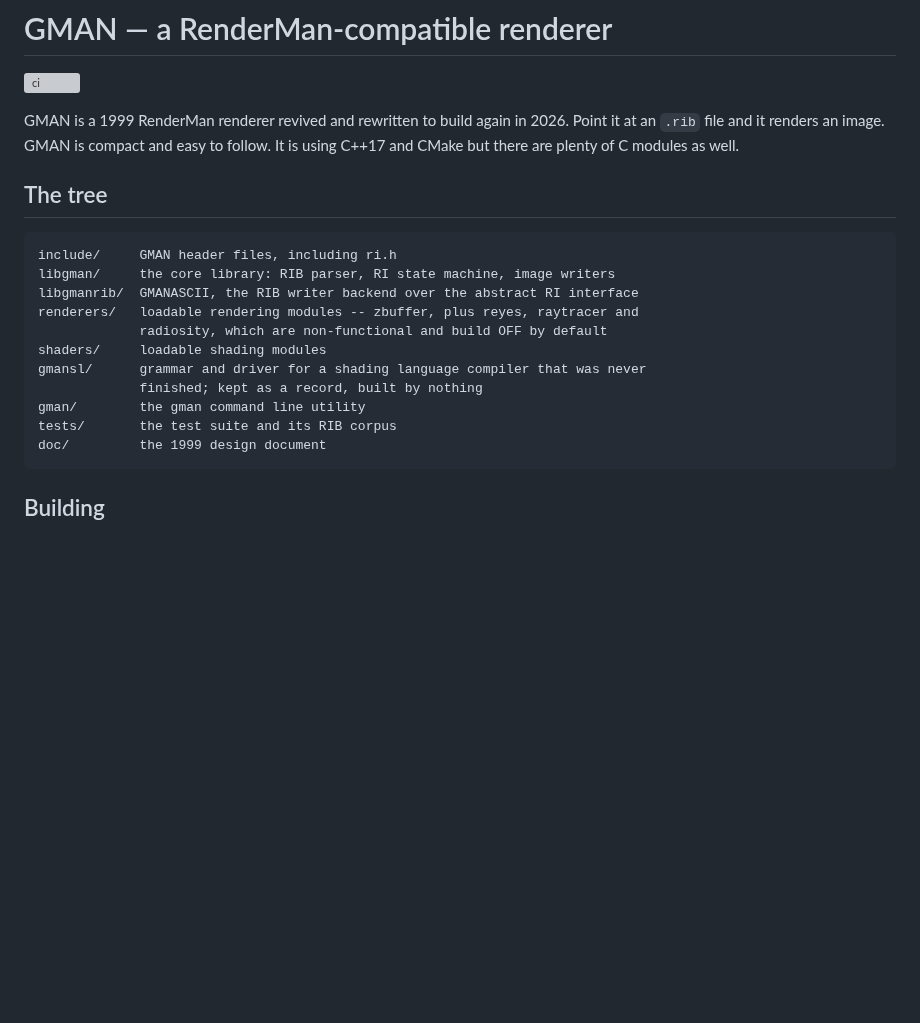
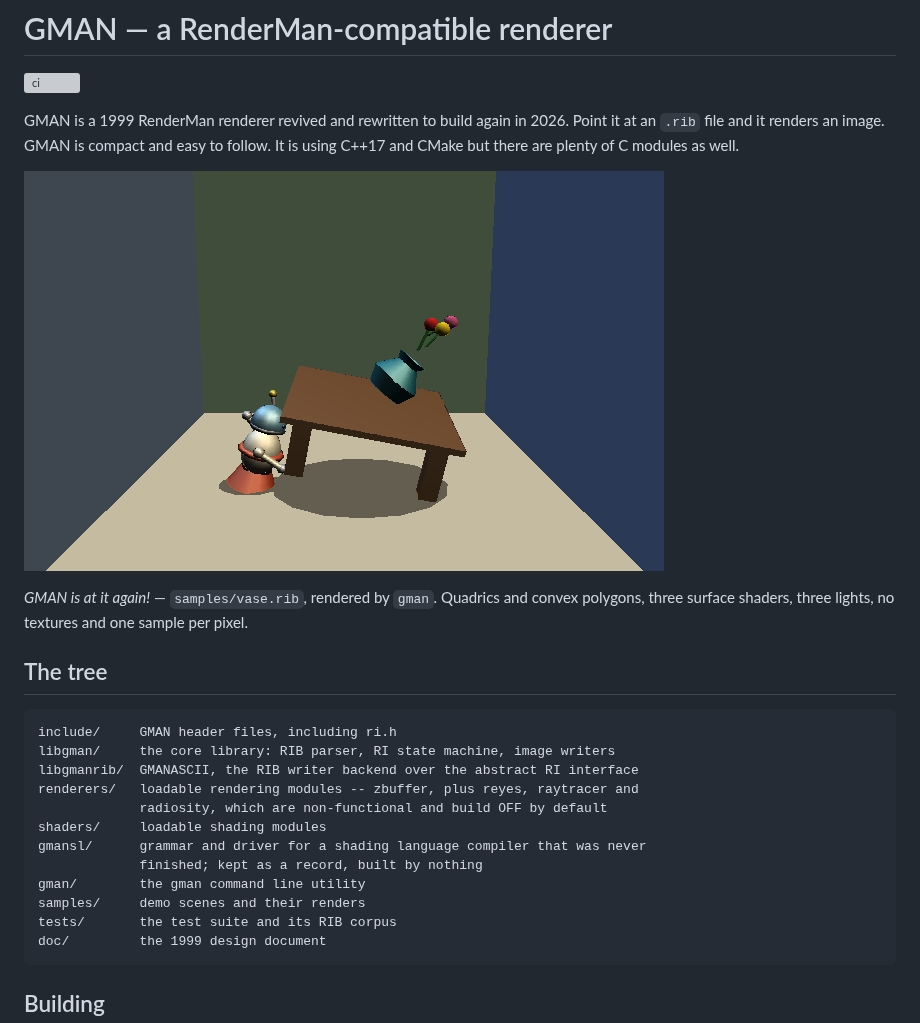
Before and after one commit to jac18281828/gman, a Markdown page: README.md, the part around the change. Drawn GitHub-style; pictures changed too: samples/vase.png (added); blank space fills up the shorter version; grey boxes are pictures that could not be loaded.

Commit message:
docs(gman): put the demo render at the top of the README
samples/vase.rib is the scene: a room, a table, a vase of flowers and a
robot that has just driven into it, proportioned on the golden ratio. It
exercises quadrics, convex polygons, all three surface shaders and all
three light types in one frame.

The render is post-7f08974. Every earlier copy of this image carried white
bands down both sides, which was the perspective clipper testing against
fixed +-1 planes instead of the screen window.

Co-Authored-By: Claude Opus 5 <noreply@anthropic.com>

````diff
--- a/README.md
+++ b/README.md
@@ -6,6 +6,12 @@ GMAN is a 1999 RenderMan renderer revived and rewritten to build
 again in 2026. Point it at an `.rib` file and it renders an image. GMAN is
 compact and easy to follow.  It is using C++17 and CMake but there are plenty of
 C modules as well.
+
+![A robot drives into a table; the vase tips and its flowers eject](samples/vase.png)
+
+*GMAN is at it again!* — `samples/vase.rib`, rendered by `gman`. Quadrics and
+convex polygons, three surface shaders, three lights, no textures and one
+sample per pixel.
 
 ## The tree
 
@@ -19,6 +25,7 @@ shaders/     loadable shading modules
 gmansl/      grammar and driver for a shading language compiler that was never
              finished; kept as a record, built by nothing
 gman/        the gman command line utility
+samples/     demo scenes and their renders
 tests/       the test suite and its RIB corpus
 doc/         the 1999 design document
 ```
````
Also changed, not shown: 2 other files.
